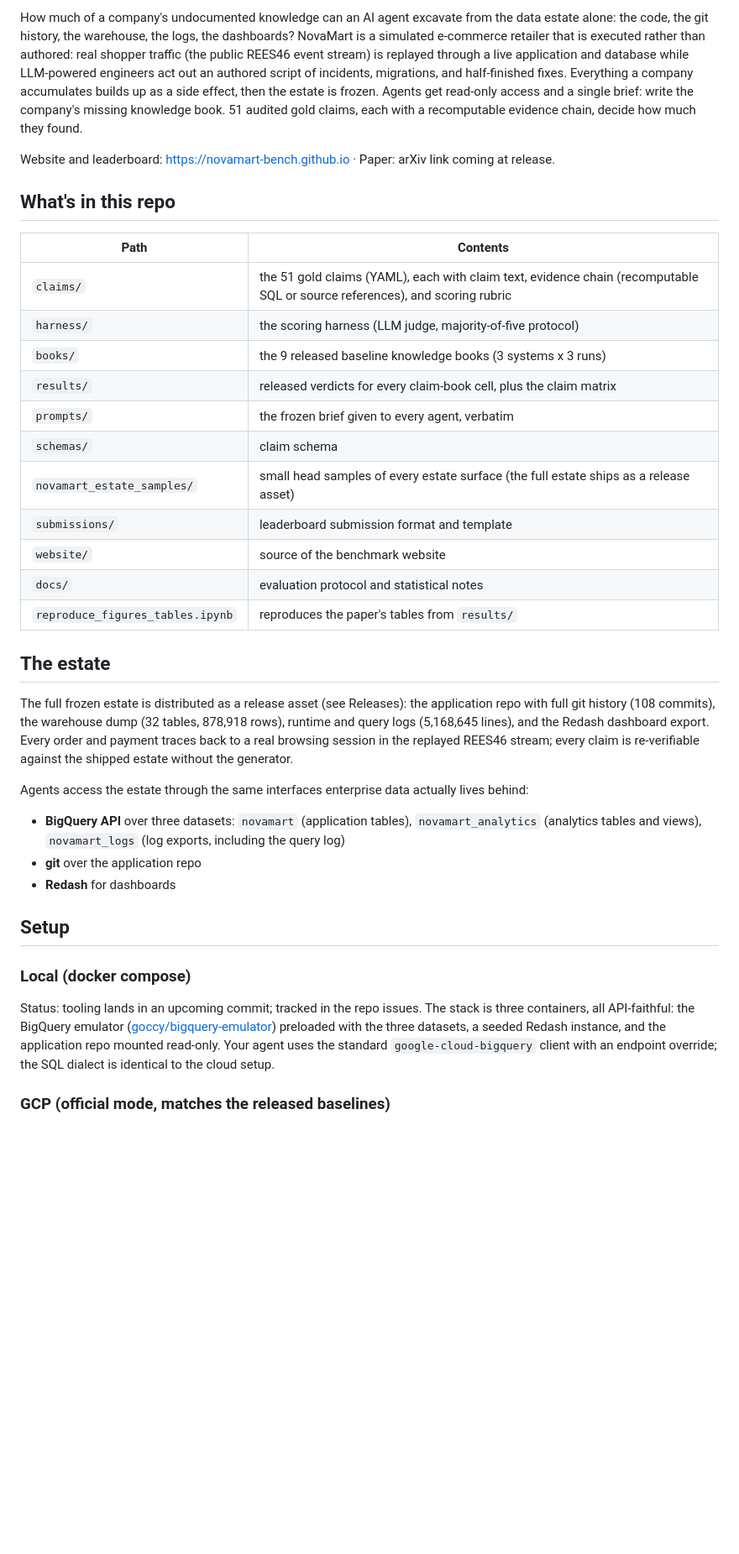
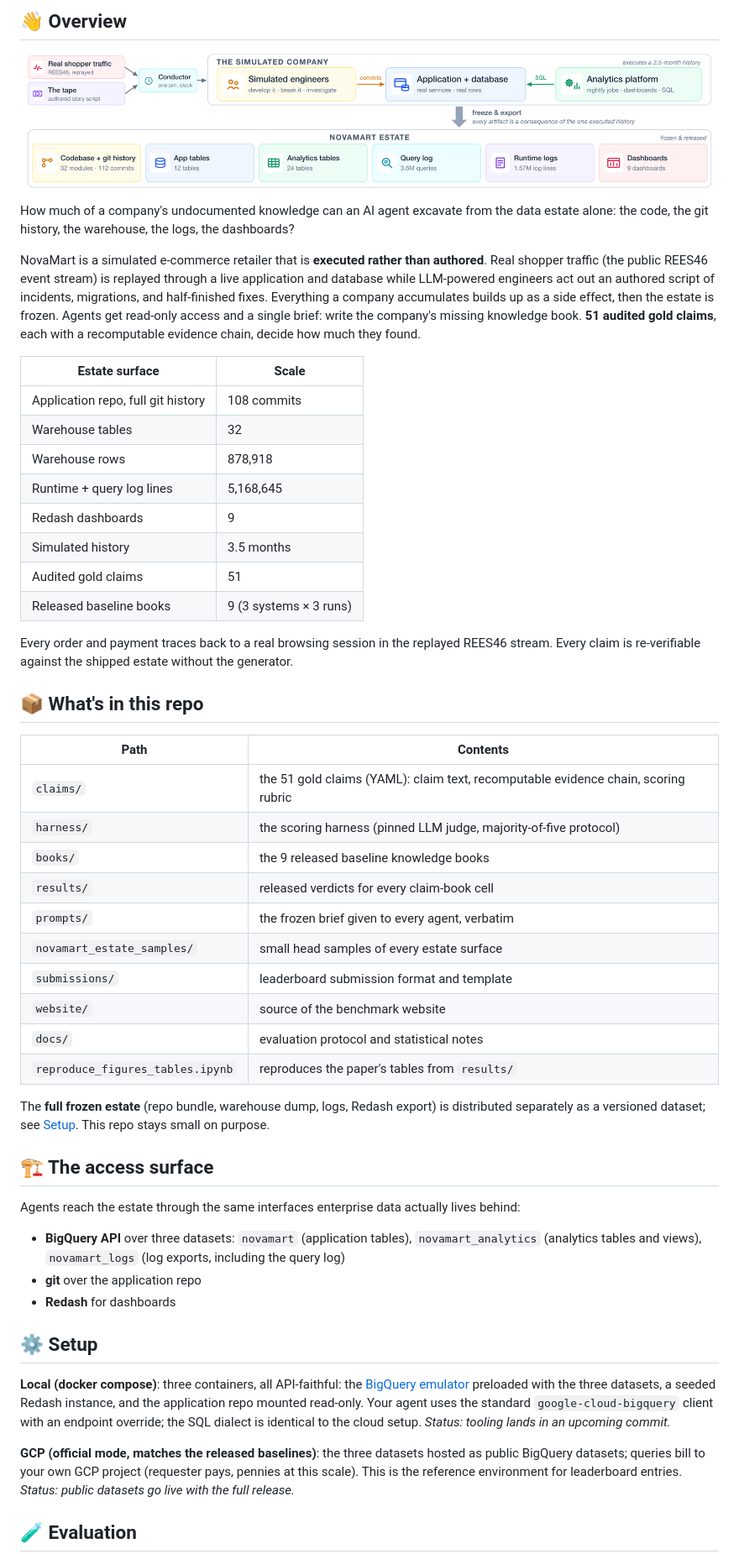
Before and after one commit to susnato/novamart-bench, a Markdown page: README.md, the part around the change printed below. Shown: that part at 84% size. Rendered like a GitHub page; pictures changed too: assets/pipeline.png (added); blank space fills up the shorter version.

```diff
--- a/README.md
+++ b/README.md
@@ -4,39 +9,55 @@
 
-How much of a company's undocumented knowledge can an AI agent excavate from the data estate alone: the code, the git history, the warehouse, the logs, the dashboards? NovaMart is a simulated e-commerce retailer that is executed rather than authored: real shopper traffic (the public REES46 event stream) is replayed through a live application and database while LLM-powered engineers act out an authored script of incidents, migrations, and half-finished fixes. Everything a company accumulates builds up as a side effect, then the estate is frozen. Agents get read-only access and a single brief: write the company's missing knowledge book. 51 audited gold claims, each with a recomputable evidence chain, decide how much they found.
+## 👋 Overview
 
-Website and leaderboard: https://novamart-bench.github.io &middot; Paper: arXiv link coming at release.
+![The NovaMart pipeline](./assets/pipeline.png)
 
-## What's in this repo
+How much of a company's undocumented knowledge can an AI agent excavate from the data estate alone: the code, the git history, the warehouse, the logs, the dashboards?
+
+NovaMart is a simulated e-commerce retailer that is **executed rather than authored**. Real shopper traffic (the public REES46 event stream) is replayed through a live application and database while LLM-powered engineers act out an authored script of incidents, migrations, and half-finished fixes. Everything a company accumulates builds up as a side effect, then the estate is frozen. Agents get read-only access and a single brief: write the company's missing knowledge book. **51 audited gold claims**, each with a recomputable evidence chain, decide how much they found.
+
+| Estate surface | Scale |
+|---|---|
+| Application repo, full git history | 108 commits |
+| Warehouse tables | 32 |
+| Warehouse rows | 878,918 |
+| Runtime + query log lines | 5,168,645 |
+| Redash dashboards | 9 |
+| Simulated history | 3.5 months |
+| Audited gold claims | 51 |
+| Released baseline books | 9 (3 systems × 3 runs) |
+
+Every order and payment traces back to a real browsing session in the replayed REES46 stream. Every claim is re-verifiable against the shipped estate without the generator.
+
+## 📦 What's in this repo
 
 | Path | Contents |
 |---|---|
-| `claims/` | the 51 gold claims (YAML), each with claim text, evidence chain (recomputable SQL or source references), and scoring rubric |
-| `harness/` | the scoring harness (LLM judge, majority-of-five protocol) |
-| `books/` | the 9 released baseline knowledge books (3 systems x 3 runs) |
-| `results/` | released verdicts for every claim-book cell, plus the claim matrix |
+| `claims/` | the 51 gold claims (YAML): claim text, recomputable evidence chain, scoring rubric |
+| `harness/` | the scoring harness (pinned LLM judge, majority-of-five protocol) |
+| `books/` | the 9 released baseline knowledge books |
+| `results/` | released verdicts for every claim-book cell |
 | `prompts/` | the frozen brief given to every agent, verbatim |
-| `schemas/` | claim schema |
-| `novamart_estate_samples/` | small head samples of every estate surface (the full estate ships as a release asset) |
+| `novamart_estate_samples/` | small head samples of every estate surface |
 | `submissions/` | leaderboard submission format and template |
 | `website/` | source of the benchmark website |
 | `docs/` | evaluation protocol and statistical notes |
 | `reproduce_figures_tables.ipynb` | reproduces the paper's tables from `results/` |
 
-## The estate
+The **full frozen estate** (repo bundle, warehouse dump, logs, Redash export) is distributed separately as a versioned dataset; see [Setup](#%EF%B8%8F-setup). This repo stays small on purpose.
 
-The full frozen estate is distributed as a release asset (see Releases): the application repo with full git history (108 commits), the warehouse dump (32 tables, 878,918 rows), runtime and query logs (5,168,645 lines), and the Redash dashboard export. Every order and payment traces back to a real browsing session in the replayed REES46 stream; every claim is re-verifiable against the shipped estate without the generator.
+## 🏗️ The access surface
 
-Agents access the estate through the same interfaces enterprise data actually lives behind:
+Agents reach the estate through the same interfaces enterprise data actually lives behind:
 
 - **BigQuery API** over three datasets: `novamart` (application tables), `novamart_analytics` (analytics tables and views), `novamart_logs` (log exports, including the query log)
 - **git** over the application repo
 - **Redash** for dashboards
 
-## Setup
+## ⚙️ Setup
 
-### Local (docker compose)
+**Local (docker compose)**: three containers, all API-faithful: the [BigQuery emulator](https://github.com/goccy/bigquery-emulator) preloaded with the three datasets, a seeded Redash instance, and the application repo mounted read-only. Your agent uses the standard `google-cloud-bigquery` client with an endpoint override; the SQL dialect is identical to the cloud setup. *Status: tooling lands in an upcoming commit.*
 
-Status: tooling lands in an upcoming commit; tracked in the repo issues. The stack is three containers, all API-faithful: the BigQuery emulator ([goccy/bigquery-emulator](https://github.com/goccy/bigquery-emulator)) preloaded with the three datasets, a seeded Redash instance, and the application repo mounted read-only. Your agent uses the standard `google-cloud-bigquery` client with an endpoint override; the SQL dialect is identical to the cloud setup.
+**GCP (official mode, matches the released baselines)**: the three datasets hosted as public BigQuery datasets; queries bill to your own GCP project (requester pays, pennies at this scale). This is the reference environment for leaderboard entries. *Status: public datasets go live with the full release.*
 
-### GCP (official mode, matches the released baselines)
+## 🧪 Evaluation
 
```
Also changed, not shown: other parts of README.md (+27 -12 lines).
